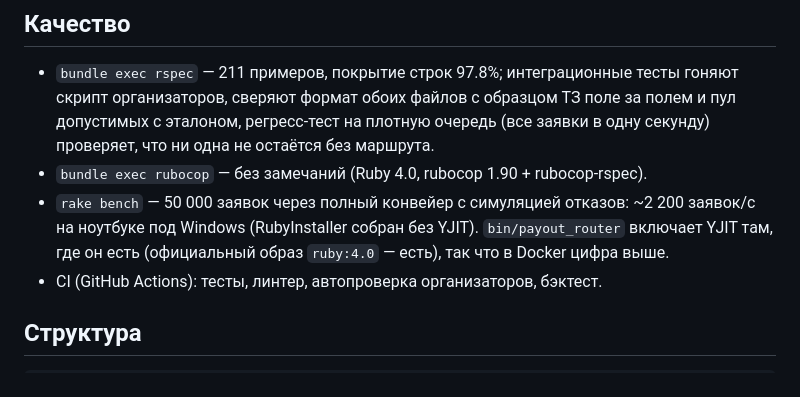
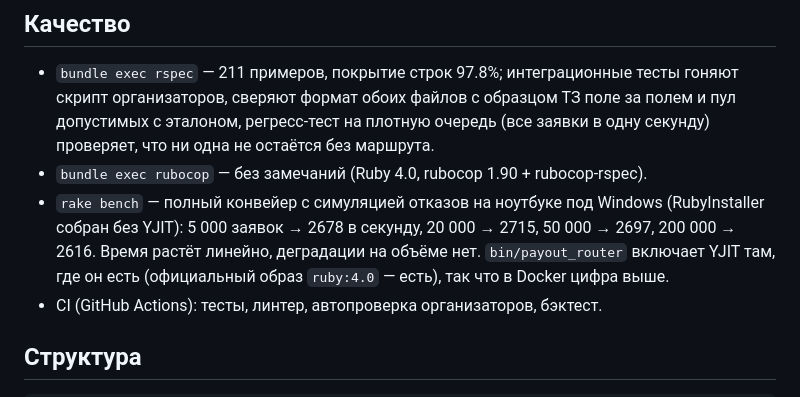
Before and after one commit to Mojarung/hack_genesis_2026, a Markdown page: README.md, the part around the change. GitHub-like rendering.

```diff
--- a/README.md
+++ b/README.md
@@ -293,9 +293,10 @@ selection:
 - `bundle exec rspec` — 211 примеров, покрытие строк 97.8%; интеграционные тесты гоняют скрипт организаторов, сверяют формат обоих файлов с образцом ТЗ поле за полем и пул допустимых с эталоном,
   регресс-тест на плотную очередь (все заявки в одну секунду) проверяет, что ни одна не остаётся без маршрута.
 - `bundle exec rubocop` — без замечаний (Ruby 4.0, rubocop 1.90 + rubocop-rspec).
-- `rake bench` — 50 000 заявок через полный конвейер с симуляцией отказов: ~2 200 заявок/с на ноутбуке
-  под Windows (RubyInstaller собран без YJIT). `bin/payout_router` включает YJIT там, где он есть
-  (официальный образ `ruby:4.0` — есть), так что в Docker цифра выше.
+- `rake bench` — полный конвейер с симуляцией отказов на ноутбуке под Windows (RubyInstaller собран
+  без YJIT): 5 000 заявок → 2678 в секунду, 20 000 → 2715, 50 000 → 2697, 200 000 → 2616.
+  Время растёт линейно, деградации на объёме нет. `bin/payout_router` включает YJIT там,
+  где он есть (официальный образ `ruby:4.0` — есть), так что в Docker цифра выше.
 - CI (GitHub Actions): тесты, линтер, автопроверка организаторов, бэктест.
 
 ## Структура
```
Also changed, not shown: CLAUDE.md (+1 -1 lines), docs/checkpoint.md (+2 -1 lines).
